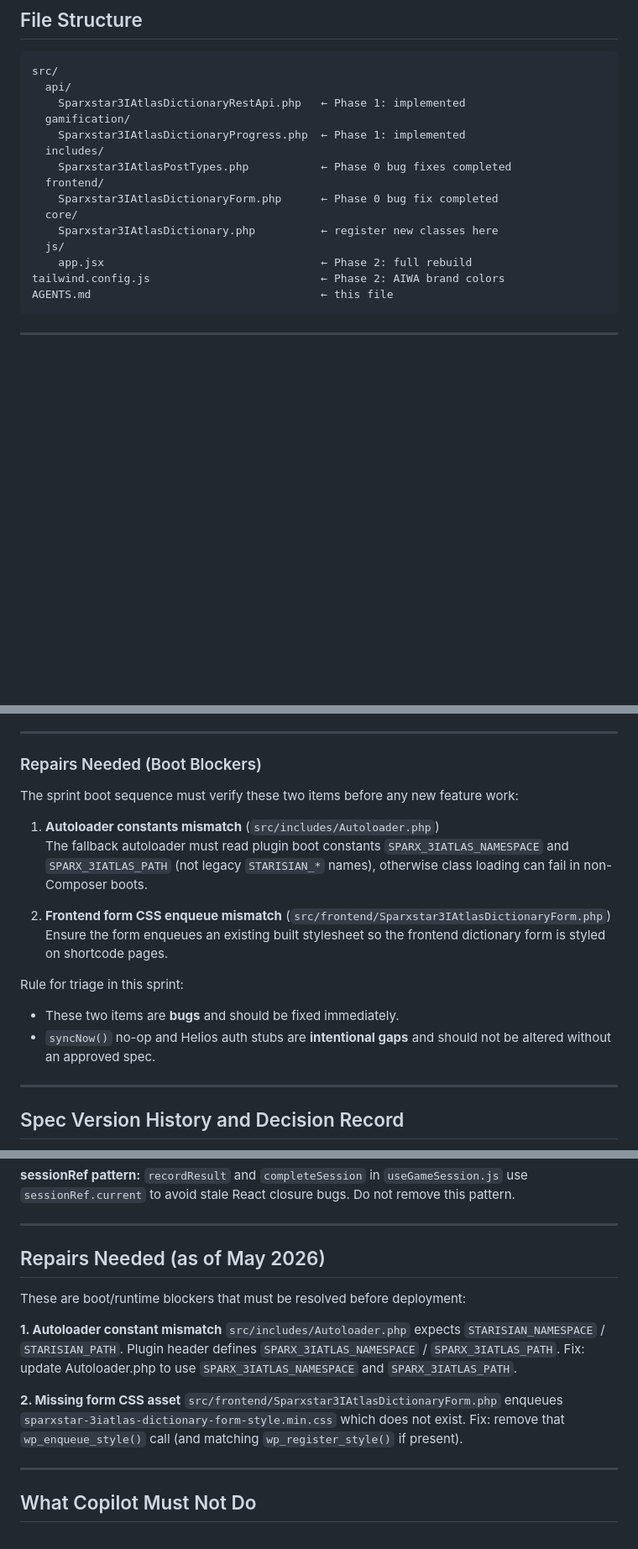
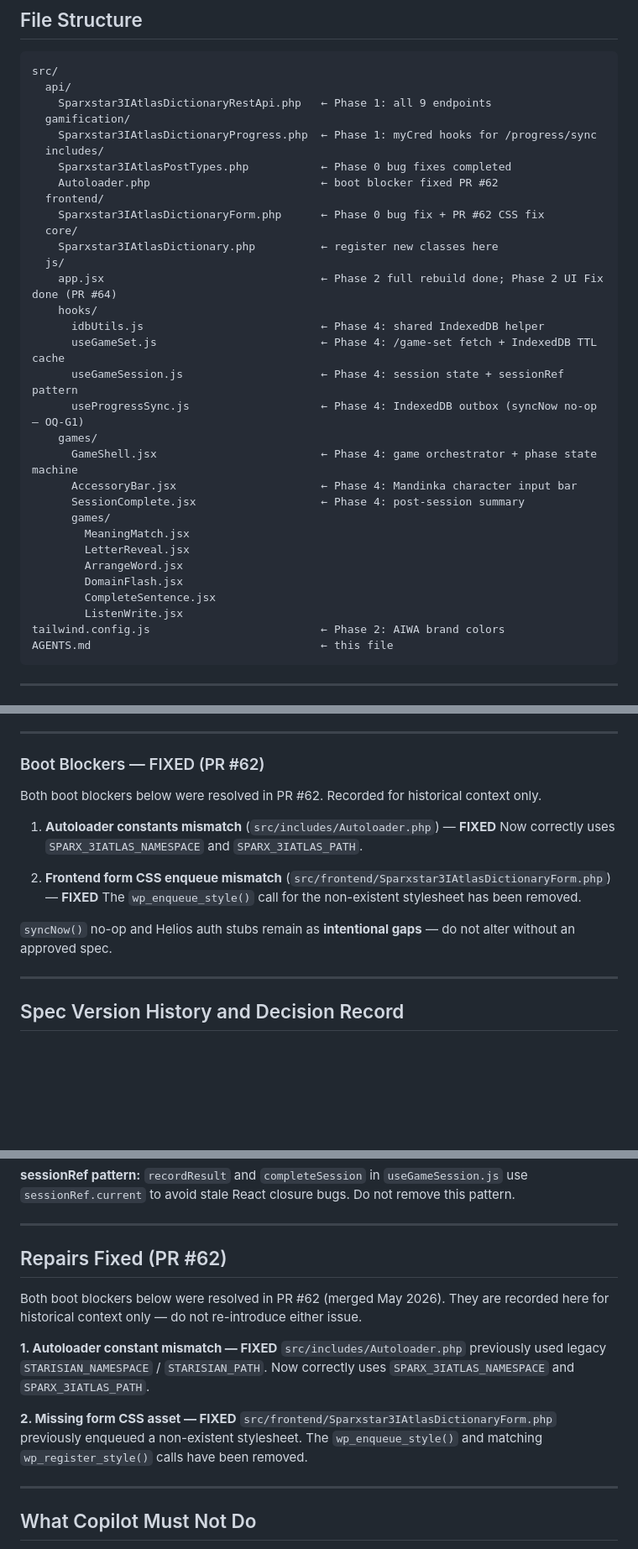
Before and after one commit to Starisian-Technologies/sparxstar-3iatlas-dictionary, a Markdown page: AGENTS.md, 3 parts joined by grey strips. Shown at 84% size. Rendered like a GitHub page; blank space fills up the shorter version.

````diff
--- a/AGENTS.md
+++ b/AGENTS.md
@@ -162,17 +162,34 @@ do_action('aiwa_game_return_visit',      $user_id);                            /
 ```
 src/
   api/
-    Sparxstar3IAtlasDictionaryRestApi.php   ← Phase 1: implemented
+    Sparxstar3IAtlasDictionaryRestApi.php   ← Phase 1: all 9 endpoints
   gamification/
-    Sparxstar3IAtlasDictionaryProgress.php  ← Phase 1: implemented
+    Sparxstar3IAtlasDictionaryProgress.php  ← Phase 1: myCred hooks for /progress/sync
   includes/
     Sparxstar3IAtlasPostTypes.php           ← Phase 0 bug fixes completed
+    Autoloader.php                          ← boot blocker fixed PR #62
   frontend/
-    Sparxstar3IAtlasDictionaryForm.php      ← Phase 0 bug fix completed
+    Sparxstar3IAtlasDictionaryForm.php      ← Phase 0 bug fix + PR #62 CSS fix
   core/
     Sparxstar3IAtlasDictionary.php          ← register new classes here
   js/
-    app.jsx                                 ← Phase 2: full rebuild
+    app.jsx                                 ← Phase 2 full rebuild done; Phase 2 UI Fix done (PR #64)
+    hooks/
+      idbUtils.js                           ← Phase 4: shared IndexedDB helper
+      useGameSet.js                         ← Phase 4: /game-set fetch + IndexedDB TTL cache
+      useGameSession.js                     ← Phase 4: session state + sessionRef pattern
+      useProgressSync.js                    ← Phase 4: IndexedDB outbox (syncNow no-op — OQ-G1)
+    games/
+      GameShell.jsx                         ← Phase 4: game orchestrator + phase state machine
+      AccessoryBar.jsx                      ← Phase 4: Mandinka character input bar
+      SessionComplete.jsx                   ← Phase 4: post-session summary
+      games/
+        MeaningMatch.jsx
+        LetterReveal.jsx
+        ArrangeWord.jsx
+        DomainFlash.jsx
+        CompleteSentence.jsx
+        ListenWrite.jsx
 tailwind.config.js                          ← Phase 2: AIWA brand colors
 AGENTS.md                                   ← this file
 ```
@@ -317,19 +334,17 @@ src/js/games/games/ListenWrite.jsx — Game 4.1: auto-play audio, typed response
 
 ---
 
-### Repairs Needed (Boot Blockers)
+### Boot Blockers — FIXED (PR #62)
 
-The sprint boot sequence must verify these two items before any new feature work:
+Both boot blockers below were resolved in PR #62. Recorded for historical context only.
 
-1. **Autoloader constants mismatch** (`src/includes/Autoloader.php`)
-   The fallback autoloader must read plugin boot constants `SPARX_3IATLAS_NAMESPACE` and `SPARX_3IATLAS_PATH` (not legacy `STARISIAN_*` names), otherwise class loading can fail in non-Composer boots.
+1. **Autoloader constants mismatch** (`src/includes/Autoloader.php`) — **FIXED**
+   Now correctly uses `SPARX_3IATLAS_NAMESPACE` and `SPARX_3IATLAS_PATH`.
 
-2. **Frontend form CSS enqueue mismatch** (`src/frontend/Sparxstar3IAtlasDictionaryForm.php`)
-   Ensure the form enqueues an existing built stylesheet so the frontend dictionary form is styled on shortcode pages.
+2. **Frontend form CSS enqueue mismatch** (`src/frontend/Sparxstar3IAtlasDictionaryForm.php`) — **FIXED**
+   The `wp_enqueue_style()` call for the non-existent stylesheet has been removed.
 
-Rule for triage in this sprint:
-- These two items are **bugs** and should be fixed immediately.
-- `syncNow()` no-op and Helios auth stubs are **intentional gaps** and should not be altered without an approved spec.
+`syncNow()` no-op and Helios auth stubs remain as **intentional gaps** — do not alter without an approved spec.
 
 ---
 
@@ -397,18 +412,17 @@ Key files added:
 
 ---
 
-## Repairs Needed (as of May 2026)
+## Repairs Fixed (PR #62)
 
-These are boot/runtime blockers that must be resolved before deployment:
+Both boot blockers below were resolved in PR #62 (merged May 2026). They are recorded here for historical context only — do not re-introduce either issue.
 
-**1. Autoloader constant mismatch**
-`src/includes/Autoloader.php` expects `STARISIAN_NAMESPACE` / `STARISIAN_PATH`.
-Plugin header defines `SPARX_3IATLAS_NAMESPACE` / `SPARX_3IATLAS_PATH`.
-Fix: update Autoloader.php to use `SPARX_3IATLAS_NAMESPACE` and `SPARX_3IATLAS_PATH`.
+**1. Autoloader constant mismatch — FIXED**
+`src/includes/Autoloader.php` previously used legacy `STARISIAN_NAMESPACE` / `STARISIAN_PATH`.
+Now correctly uses `SPARX_3IATLAS_NAMESPACE` and `SPARX_3IATLAS_PATH`.
 
-**2. Missing form CSS asset**
-`src/frontend/Sparxstar3IAtlasDictionaryForm.php` enqueues `sparxstar-3iatlas-dictionary-form-style.min.css` which does not exist.
-Fix: remove that `wp_enqueue_style()` call (and matching `wp_register_style()` if present).
+**2. Missing form CSS asset — FIXED**
+`src/frontend/Sparxstar3IAtlasDictionaryForm.php` previously enqueued a non-existent stylesheet.
+The `wp_enqueue_style()` and matching `wp_register_style()` calls have been removed.
 
 ---
 
````
Also changed, not shown: other parts of AGENTS.md (+1 -1 lines), .github/copilot-instructions.md (+32 -21 lines).
